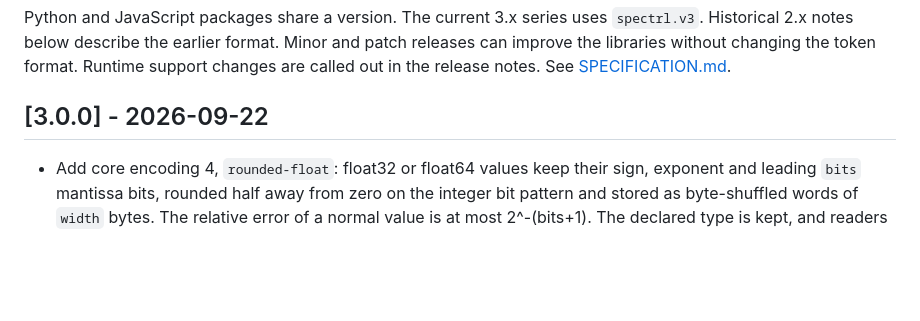
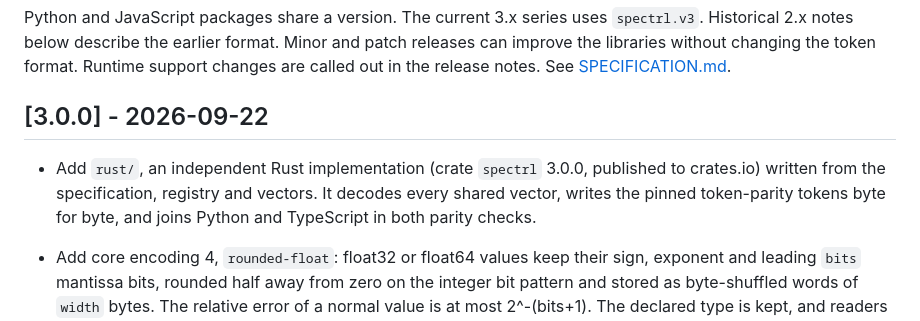
Before and after one commit to pgarrett-scripps/spectrl, a Markdown page: CHANGELOG.md, the part around the change. Drawn GitHub-style; blank space fills up the shorter version.

```diff
--- a/CHANGELOG.md
+++ b/CHANGELOG.md
@@ -12,6 +12,10 @@ See [SPECIFICATION.md](SPECIFICATION.md).
 
 ## [3.0.0] - 2026-09-22
 
+- Add `rust/`, an independent Rust implementation (crate `spectrl` 3.0.0,
+  published to crates.io) written from the specification, registry and vectors.
+  It decodes every shared vector, writes the pinned token-parity tokens
+  byte for byte, and joins Python and TypeScript in both parity checks.
 - Add core encoding 4, `rounded-float`: float32 or float64 values keep their
   sign, exponent and leading `bits` mantissa bits, rounded half away from zero
   on the integer bit pattern and stored as byte-shuffled words of `width` bytes.
```
Also changed, not shown: README.md (+26 -1 lines).
